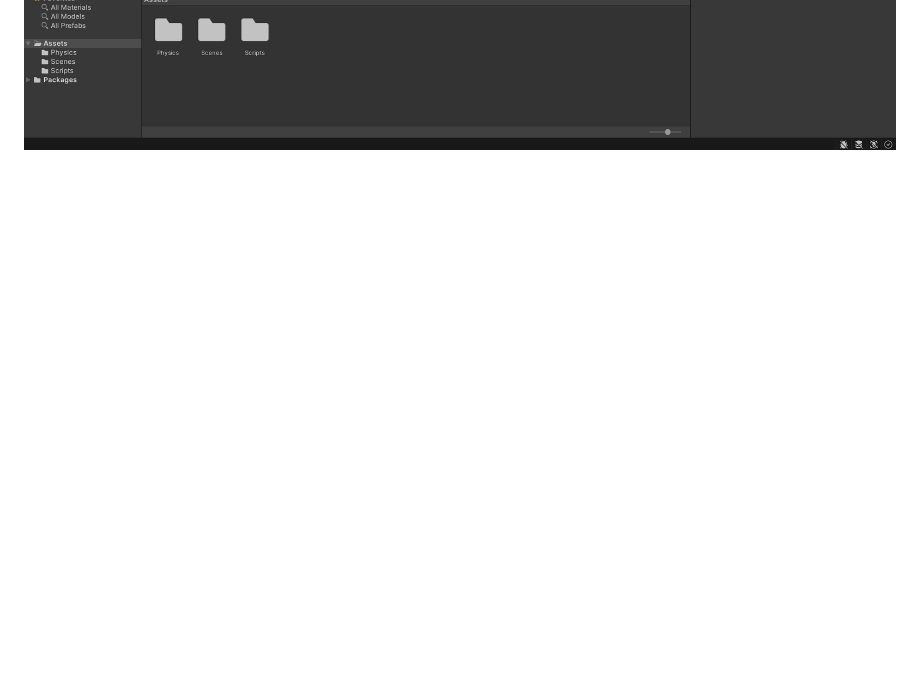
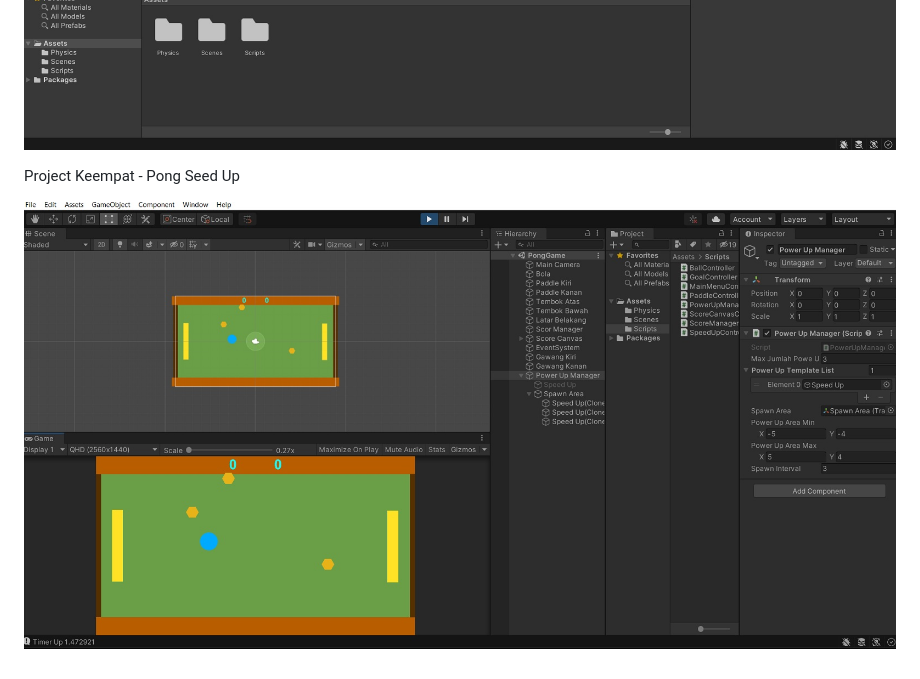
Before and after one commit to admmi6/i-wayan-karta-sasmita-149251970101-57-pong, a Markdown page: README.md, the part around the change. Rendered like a GitHub page; pictures changed too: img-pong-speed-up.jpg (added); blank space fills up the shorter version.

Commit message:
Adding speed up power up
penambahan fitur speed up dan power up

```diff
--- a/README.md
+++ b/README.md
@@ -8,3 +8,7 @@ Project Ketiga - Pong Adding UI & Game Manager
 
 ![img pong ui main menu](img-pong-main-menu-ui.jpg "Pong UI Main Menu")
 ![img pong ui score](img-pong-game-ui-score.jpg "Pong UI Score")
+
+Project Keempat - Pong Seed Up
+
+![img pong speed up](img-pong-speed-up.jpg "Pong Speed Up")
```
Also changed, not shown: 8 other files.
